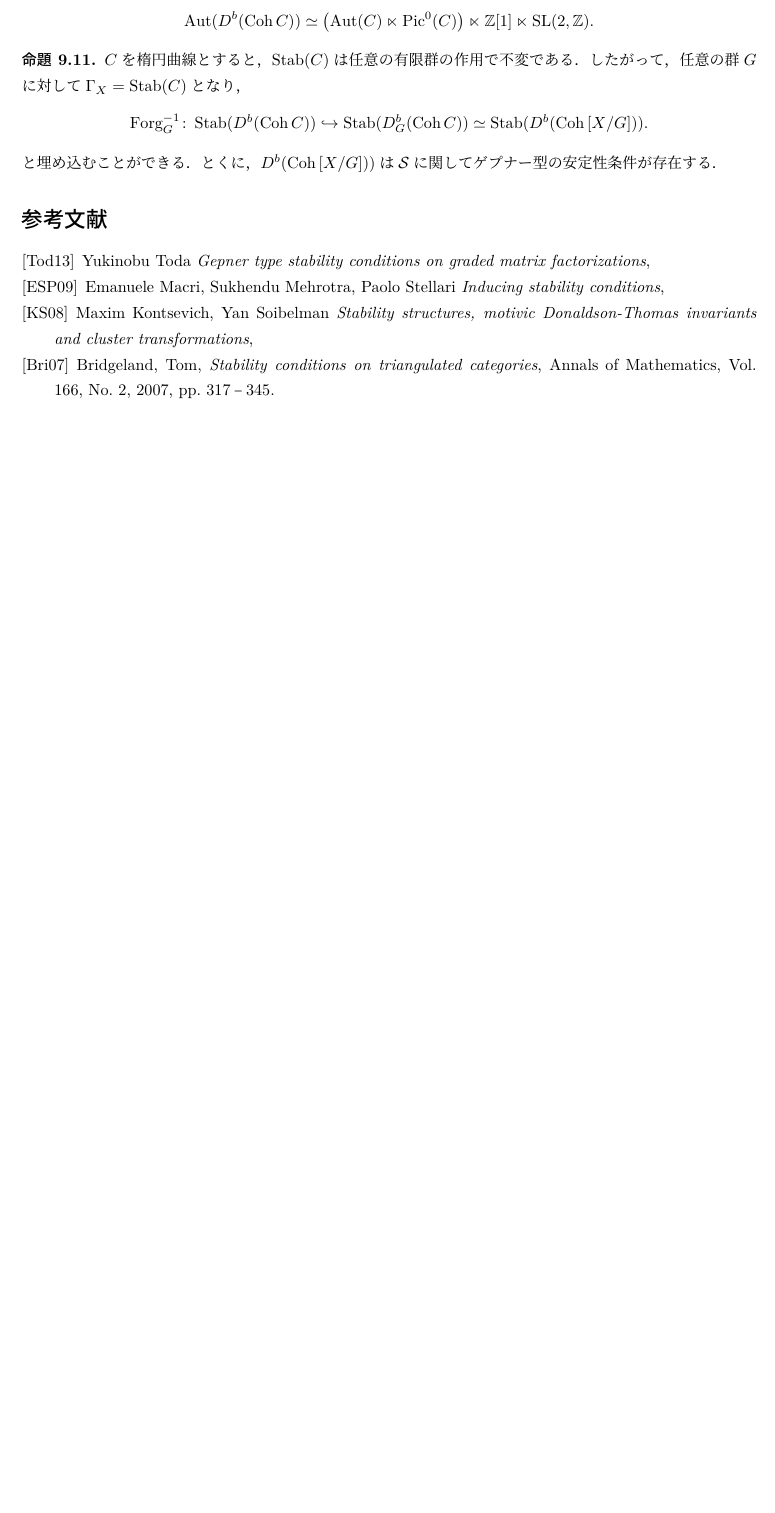
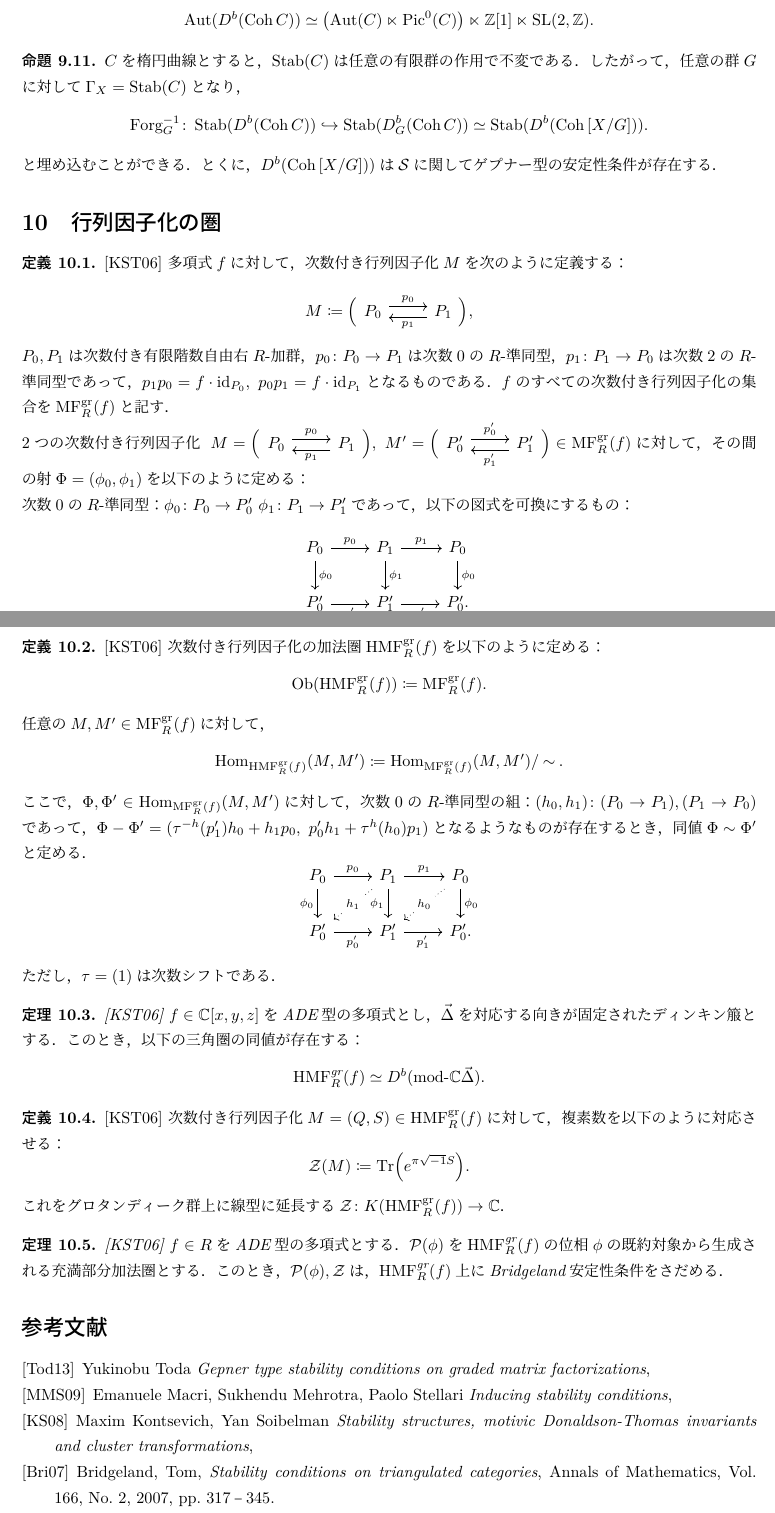
Before and after one commit to 83c2c823b8/research, a LaTeX document (0main.tex, which reads 10matrix_factorization.tex): part of page 40 of 41 before the commit and two parts of pages 40 and 41 of 42 after it, the two joined at a grey line, cut so that both start at the same text, the shorter picture padded with empty space. The pictures show the PDF file 0main.pdf that the author committed with the source.

Commit message:
matrix factorization category

```diff
--- /dev/null
+++ b/10matrix_factorization.tex
@@ -0,0 +1,44 @@
+\section{行列因子化の圏}
+\begin{defn}\cite{KST06}
+	多項式$f$に対して，次数付き行列因子化$M$を次のように定義する：
+\[M\coloneq\mf{P_0}{p_0}{p_1}{P_1},\]
+$P_0,P_1$は次数付き有限階数自由右$R$-加群，$p_0\colon P_0\rightarrow P_1$は次数$0$の$R$-準同型，$p_1\colon P_1\rightarrow P_0$は次数$2$の$R$-準同型であって，$p_1p_0 = f\cdot\id_{P_0},\ p_0p_1 = f\cdot\id_{P_1}$となるものである．$f$のすべての次数付き行列因子化の集合を$\mathrm{MF}^{\text{gr}}_{R}(f)$と記す．\\
+2つの次数付き行列因子化$\ M= \mf{P_0}{p_0}{p_1}{P_1},\ M' =\mf{P_0'}{p_0'}{p_1'}{P_1'}\in\mathrm{MF}^{\text{gr}}_{R}(f)$に対して，その間の射$\Phi = (\phi_0,\phi_1)$を以下のように定める：\\
+次数0の$R$-準同型：$\phi_0\colon P_0 \rightarrow P_0'\ \phi_1\colon P_1 \rightarrow P_1' $であって，以下の図式を可換にするもの：
+		\[
+		\begin{tikzcd}
+			P_0\ar[r,"p_0"]\ar[d,"\phi_0"]& P_1\ar[r,"p_1"]\ar[d,"\phi_1"]& P_0\ar[d,"\phi_0"]\\
+			P_0'\ar[r,"p_0'",swap]& P_1'\ar[r,"p_1'",swap]& P_0' .
+		\end{tikzcd}
+	\]
+\end{defn}
+
+\begin{defn}\cite{KST06}
+	次数付き行列因子化の加法圏$\mathrm{HMF}^{\text{gr}}_{R}(f)$を以下のように定める：
+	\[\Ob(\mathrm{HMF}^{\text{gr}}_{R}(f)) \coloneq \mathrm{MF}^{\text{gr}}_{R}(f).\]
+	任意の$M,M'\in \mathrm{MF}^{\text{gr}}_{R}(f)$に対して，
+	\[\Hom_{\mathrm{HMF}^{\text{gr}}_{R}(f)}(M,M')\coloneq \Hom_{\mathrm{MF}^{\text{gr}}_{R}(f)}(M,M')/\mathbin{\sim}.\]
+	ここで，$\Phi,\Phi'\in\Hom_{\mathrm{MF}^{\text{gr}}_{R}(f)}(M,M')$に対して，次数0の$R$-準同型の組：$(h_0,h_1)\colon (P_0\to P_1), (P_1\to P_0)$であって，$\Phi- \Phi' = (\tau^{-h}(p_1')h_0 + h_1p_0,\ p_0'h_1 + \tau^h(h_0)p_1)$となるようなものが存在するとき，同値$\Phi\sim\Phi'$と定める．
+		\[
+		\begin{tikzcd}
+			P_0\ar[r,"p_0"]\ar[d,"\phi_0",swap]& P_1\ar[r,"p_1"]\ar[d,"\phi_1",swap]\ar[ld,"h_1"description,dotted]& P_0\ar[d,"\phi_0"]\ar[ld,"h_0"description,dotted]\\
+			P_0'\ar[r,"p_0'",swap]& P_1'\ar[r,"p_1'",swap]& P_0' .
+		\end{tikzcd}
+	\]
+	ただし，$\tau = (1)$は次数シフトである．
+\end{defn}
+
+\begin{thm}\cite{KST06}
+	$f\in\CC[x,y,z]$をADE型の多項式とし，$\vec{\Delta}$を対応する向きが固定されたディンキン箙とする．このとき，以下の三角圏の同値が存在する：
+	\[\mathrm{HMF}^{\text{gr}}_{R}(f)\simeq D^b(\mod \CC\vec{\Delta}).\]
+\end{thm}
+
+\begin{defn}\cite{KST06}
+	次数付き行列因子化$M = (Q,S)\in\mathrm{HMF}^{\text{gr}}_{R}(f) $に対して，複素数を以下のように対応させる：
+	\[\Z(M) \coloneq \Tr(e^{\pi\sqrt{-1}S}).\]
+	これをグロタンディーク群上に線型に延長する$\Z\colon K(\mathrm{HMF}^{\text{gr}}_{R}(f))\to\CC$．
+\end{defn}
+
+\begin{thm}\cite{KST06}
+	$f\in R$をADE型の多項式とする．$\P(\phi)$を$\mathrm{HMF}^{\text{gr}}_{R}(f)$の位相$\phi$の既約対象から生成される充満部分加法圏とする．このとき，$\P(\phi),\Z$は，$\mathrm{HMF}^{\text{gr}}_{R}(f)$上にBridgeland安定性条件をさだめる．
+\end{thm}
```
Also changed, not shown: 0main.tex (+11 -1 lines), 9GL.tex (+1 -1 lines), test.sty (+7 -0 lines), 0main.pdf, 6 other files.
